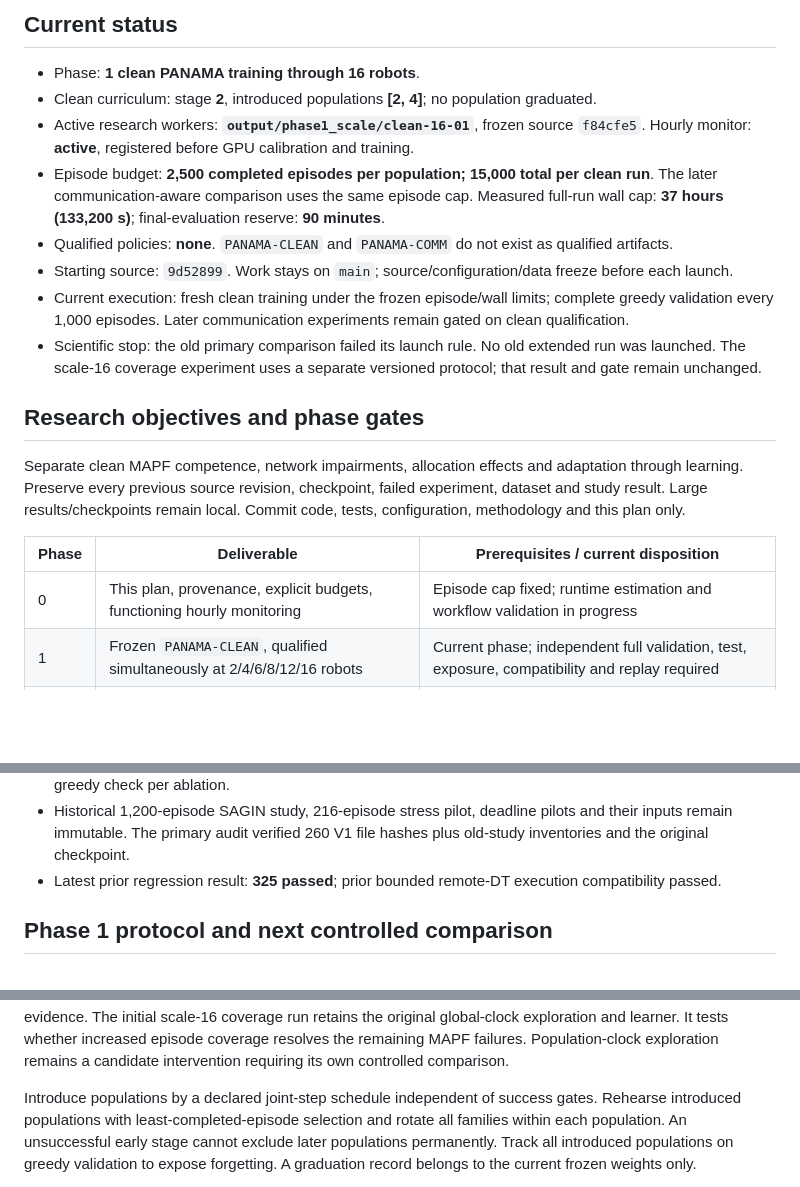
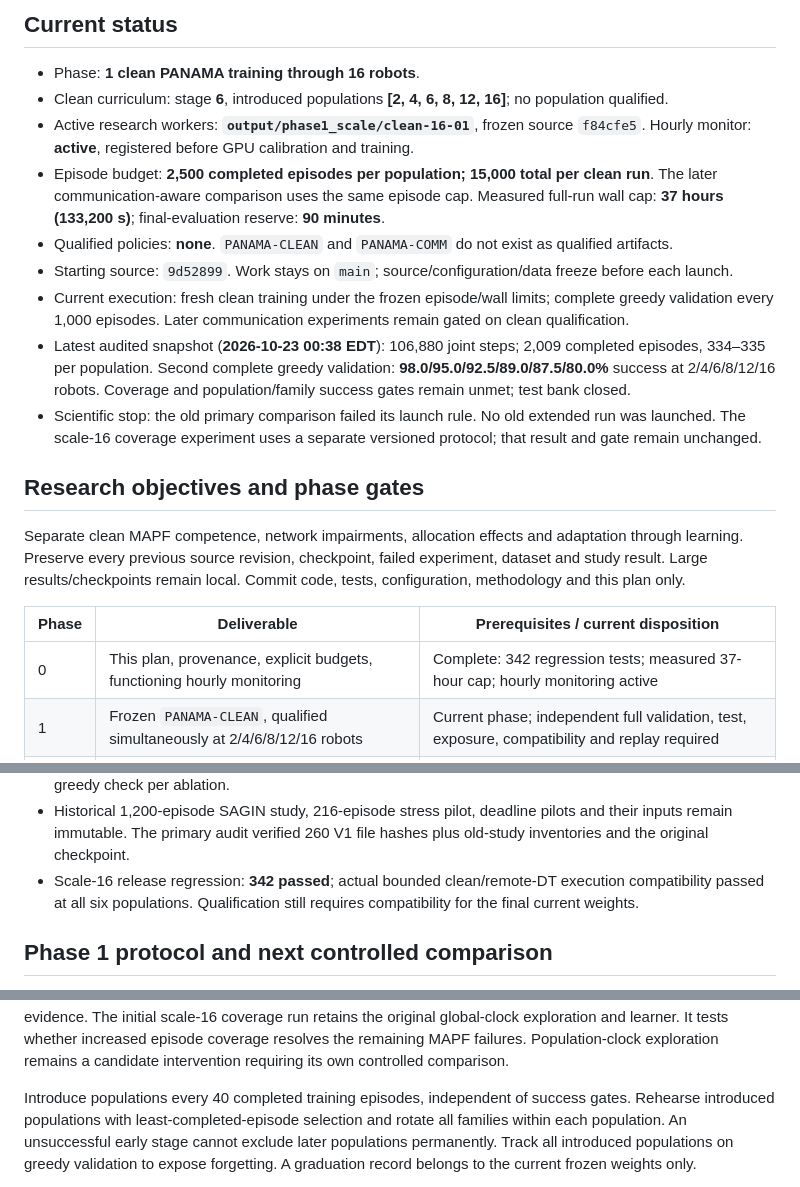
Before and after one commit to arman-dogru/SANGIN-MARL-DT, a Markdown page: plan.md, 3 parts joined by grey strips. Drawn GitHub-style; blank space fills up the shorter version.

```diff
--- a/plan.md
+++ b/plan.md
@@ -3,13 +3,16 @@
 ## Current status
 
 - Phase: **1 clean PANAMA training through 16 robots**.
-- Clean curriculum: stage **2**, introduced populations **[2, 4]**; no population graduated.
+- Clean curriculum: stage **6**, introduced populations **[2, 4, 6, 8, 12, 16]**; no population qualified.
 - Active research workers: **`output/phase1_scale/clean-16-01`**, frozen source `f84cfe5`. Hourly monitor: **active**, registered before GPU calibration and training.
 - Episode budget: **2,500 completed episodes per population; 15,000 total per clean run**.
   The later communication-aware comparison uses the same episode cap. Measured full-run wall cap: **37 hours (133,200 s)**; final-evaluation reserve: **90 minutes**.
 - Qualified policies: **none**. `PANAMA-CLEAN` and `PANAMA-COMM` do not exist as qualified artifacts.
 - Starting source: `9d52899`. Work stays on `main`; source/configuration/data freeze before each launch.
 - Current execution: fresh clean training under the frozen episode/wall limits; complete greedy validation every 1,000 episodes. Later communication experiments remain gated on clean qualification.
+- Latest audited snapshot (**2026-10-23 00:38 EDT**): 106,880 joint steps; 2,009 completed episodes,
+  334–335 per population. Second complete greedy validation: **98.0/95.0/92.5/89.0/87.5/80.0%**
+  success at 2/4/6/8/12/16 robots. Coverage and population/family success gates remain unmet; test bank closed.
 - Scientific stop: the old primary comparison failed its launch rule. No old extended run was launched.
   The scale-16 coverage experiment uses a separate versioned protocol; that result and gate remain unchanged.
 
@@ -21,7 +24,7 @@ Large results/checkpoints remain local. Commit code, tests, configuration, metho
 
 | Phase | Deliverable | Prerequisites / current disposition |
 | --- | --- | --- |
-| 0 | This plan, provenance, explicit budgets, functioning hourly monitoring | Episode cap fixed; runtime estimation and workflow validation in progress |
+| 0 | This plan, provenance, explicit budgets, functioning hourly monitoring | Complete: 342 regression tests; measured 37-hour cap; hourly monitoring active |
 | 1 | Frozen `PANAMA-CLEAN`, qualified simultaneously at 2/4/6/8/12/16 robots | Current phase; independent full validation, test, exposure, compatibility and replay required |
 | 2 | Versioned SAGIN benchmark, complete return path and RF/capacity provenance | Independent audits may proceed; scheduler/radio/workload unchanged initially |
 | 3 | Paired frozen-policy communication-degradation curves | Blocked until Phase 1 qualification and Phase 2 validation |
@@ -61,7 +64,8 @@ or predeclared negligible degradation denominator. Exploratory vertex-only metri
   one terminal greedy check per ablation.
 - Historical 1,200-episode SAGIN study, 216-episode stress pilot, deadline pilots and their inputs remain immutable.
   The primary audit verified 260 V1 file hashes plus old-study inventories and the original checkpoint.
-- Latest prior regression result: **325 passed**; prior bounded remote-DT execution compatibility passed.
+- Scale-16 release regression: **342 passed**; actual bounded clean/remote-DT execution compatibility
+  passed at all six populations. Qualification still requires compatibility for the final current weights.
 
 ## Phase 1 protocol and next controlled comparison
 
@@ -86,7 +90,7 @@ without new supporting evidence. The initial scale-16 coverage run retains the o
 exploration and learner. It tests whether increased episode coverage resolves the remaining MAPF failures.
 Population-clock exploration remains a candidate intervention requiring its own controlled comparison.
 
-Introduce populations by a declared joint-step schedule independent of success gates. Rehearse introduced
+Introduce populations every 40 completed training episodes, independent of success gates. Rehearse introduced
 populations with least-completed-episode selection and rotate all families within each population.
 An unsuccessful early stage cannot exclude later populations permanently. Track all introduced populations
 on greedy validation to expose forgetting. A graduation record belongs to the current frozen weights only.
```
Also changed, not shown: other parts of plan.md (+52 -0 lines).
